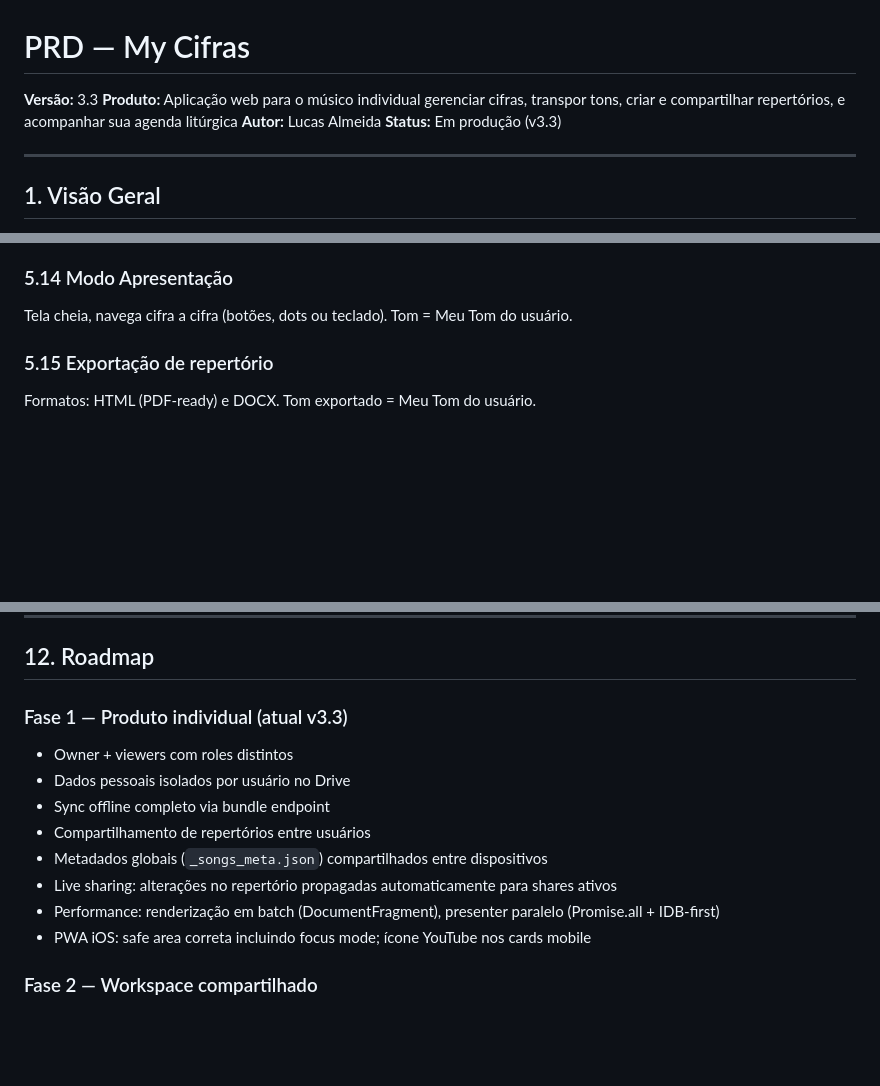
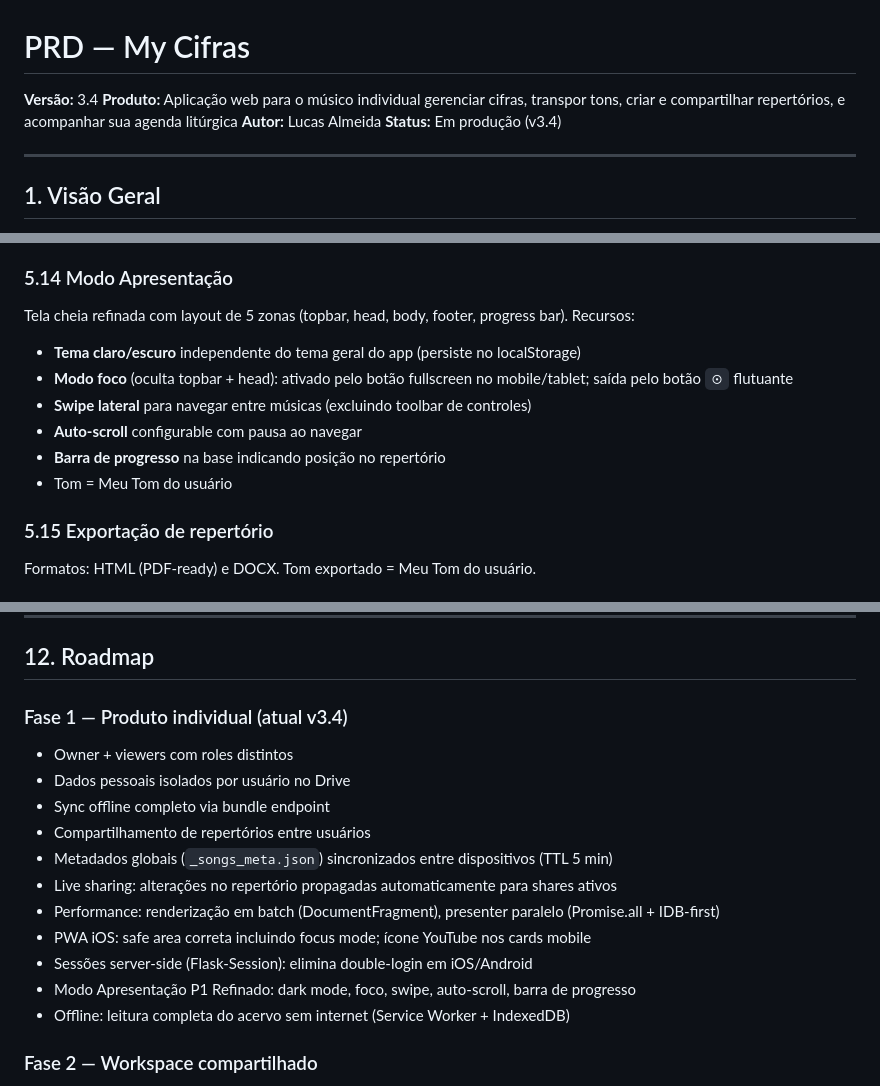
Before and after one commit to lucasphn/my_cifras, a Markdown page: PRD.md, 3 parts joined by grey strips. Drawn GitHub-style; blank space fills up the shorter version.

```diff
--- a/PRD.md
+++ b/PRD.md
@@ -1,8 +1,8 @@
 # PRD — My Cifras
-**Versão:** 3.3
+**Versão:** 3.4
 **Produto:** Aplicação web para o músico individual gerenciar cifras, transpor tons, criar e compartilhar repertórios, e acompanhar sua agenda litúrgica
 **Autor:** Lucas Almeida
-**Status:** Em produção (v3.3)
+**Status:** Em produção (v3.4)
 
 ---
 
@@ -102,7 +104,13 @@ Scraping de URL (CifraClub etc.) ou texto colado → salva como `.md` com frontm
 - Tag discreta "Compartilhado" nos repertórios com shares ativos
 
 ### 5.14 Modo Apresentação
-Tela cheia, navega cifra a cifra (botões, dots ou teclado). Tom = Meu Tom do usuário.
+Tela cheia refinada com layout de 5 zonas (topbar, head, body, footer, progress bar). Recursos:
+- **Tema claro/escuro** independente do tema geral do app (persiste no localStorage)
+- **Modo foco** (oculta topbar + head): ativado pelo botão fullscreen no mobile/tablet; saída pelo botão `⊙` flutuante
+- **Swipe lateral** para navegar entre músicas (excluindo toolbar de controles)
+- **Auto-scroll** configurable com pausa ao navegar
+- **Barra de progresso** na base indicando posição no repertório
+- Tom = Meu Tom do usuário
 
 ### 5.15 Exportação de repertório
 Formatos: HTML (PDF-ready) e DOCX. Tom exportado = Meu Tom do usuário.
@@ -244,15 +257,18 @@ _mycifras_data/ (no Drive de cada usuário)
 
 ## 12. Roadmap
 
-### Fase 1 — Produto individual (atual v3.3)
+### Fase 1 — Produto individual (atual v3.4)
 - Owner + viewers com roles distintos
 - Dados pessoais isolados por usuário no Drive
 - Sync offline completo via bundle endpoint
 - Compartilhamento de repertórios entre usuários
-- Metadados globais (`_songs_meta.json`) compartilhados entre dispositivos
+- Metadados globais (`_songs_meta.json`) sincronizados entre dispositivos (TTL 5 min)
 - Live sharing: alterações no repertório propagadas automaticamente para shares ativos
 - Performance: renderização em batch (DocumentFragment), presenter paralelo (Promise.all + IDB-first)
 - PWA iOS: safe area correta incluindo focus mode; ícone YouTube nos cards mobile
+- Sessões server-side (Flask-Session): elimina double-login em iOS/Android
+- Modo Apresentação P1 Refinado: dark mode, foco, swipe, auto-scroll, barra de progresso
+- Offline: leitura completa do acervo sem internet (Service Worker + IndexedDB)
 
 ### Fase 2 — Workspace compartilhado
 - Músico convida outros membros para colaborar no mesmo acervo
```
Also changed, not shown: other parts of PRD.md (+8 -1 lines), CLAUDE.md (+39 -6 lines), prompt-inicial.md (+8 -3 lines).
